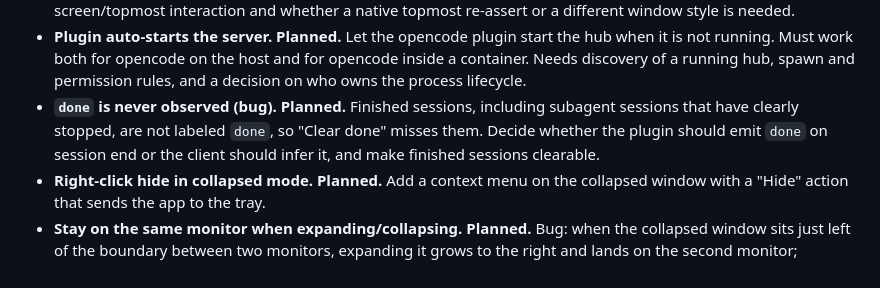
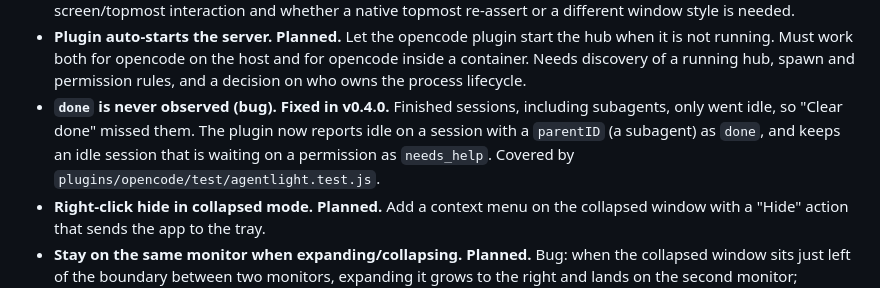
Before and after one commit to ZBVirus/AgentLight, a Markdown page: docs/ROADMAP.md, the part around the change. GitHub-like rendering.

```diff
--- a/docs/ROADMAP.md
+++ b/docs/ROADMAP.md
@@ -155,11 +155,11 @@ decide and prioritize later.
   hub when it is not running. Must work both for opencode on the host and for
   opencode inside a container. Needs discovery of a running hub, spawn and
   permission rules, and a decision on who owns the process lifecycle.
-- **`done` is never observed (bug). Planned.** Finished sessions, including
-  subagent sessions that have clearly stopped, are not labeled `done`, so
-  "Clear done" misses them. Decide whether the plugin should emit `done` on
-  session end or the client should infer it, and make finished sessions
-  clearable.
+- **`done` is never observed (bug). Fixed in v0.4.0.** Finished sessions,
+  including subagents, only went idle, so "Clear done" missed them. The plugin
+  now reports idle on a session with a `parentID` (a subagent) as `done`, and
+  keeps an idle session that is waiting on a permission as `needs_help`.
+  Covered by `plugins/opencode/test/agentlight.test.js`.
 - **Right-click hide in collapsed mode. Planned.** Add a context menu on the
   collapsed window with a "Hide" action that sends the app to the tray.
 - **Stay on the same monitor when expanding/collapsing. Planned.** Bug: when the
```
Also changed, not shown: docs/plugin.md (+9 -1 lines).
